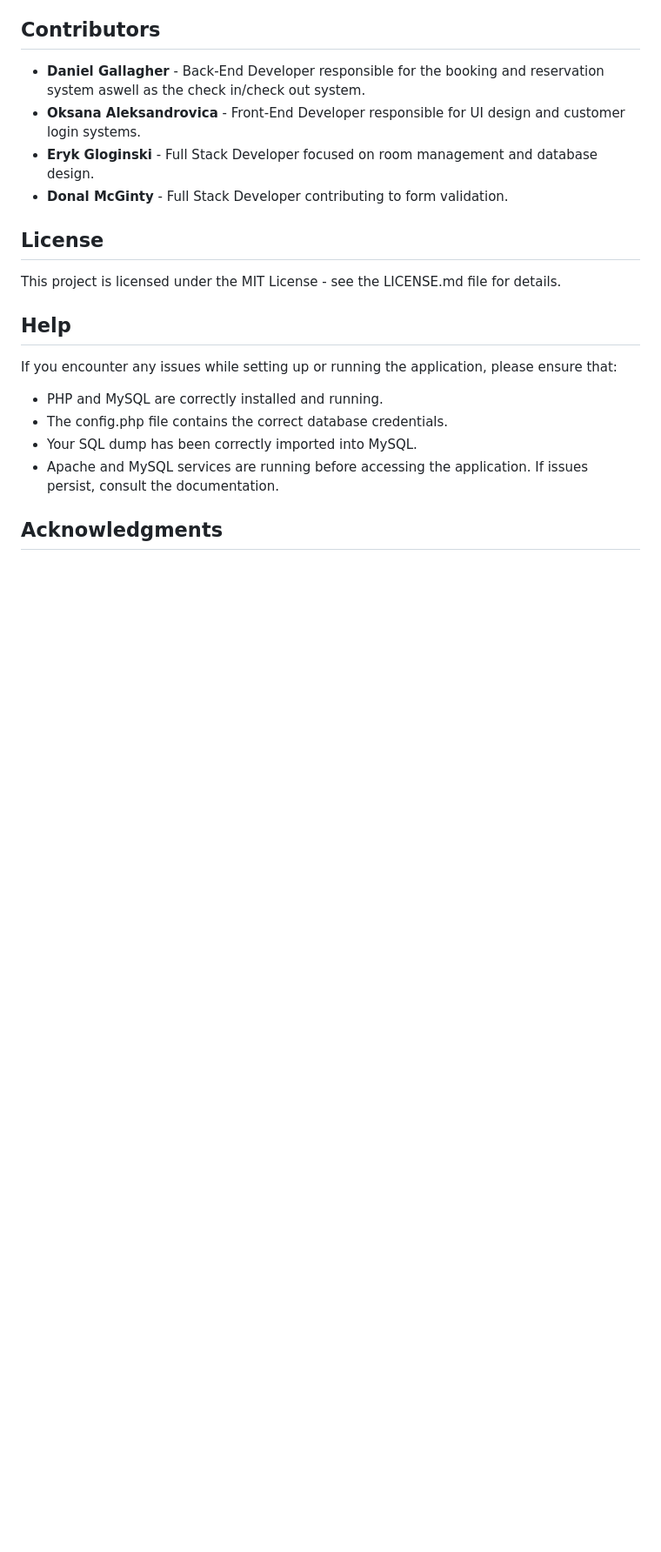
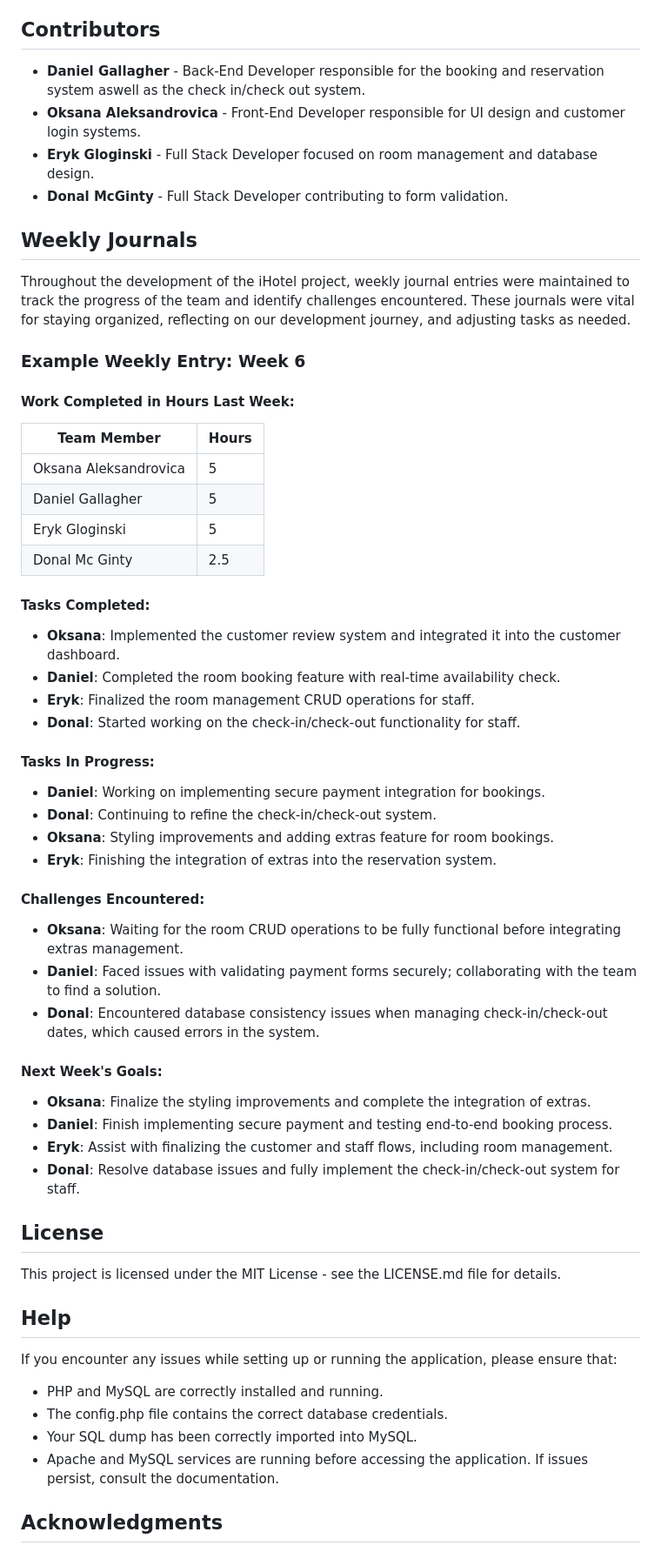
Before and after one commit to DanielGallagher02/Team-Project, a Markdown page: README.md, the part around the change printed below. Shown: that part at 87% size. Drawn GitHub-style; blank space fills up the shorter version.

```diff
--- a/README.md
+++ b/README.md
@@ -139,6 +140,43 @@ CREATE TABLE `customer` (
 - **Eryk Gloginski** - Full Stack Developer focused on room management and database design.
 - **Donal McGinty** - Full Stack Developer contributing to form validation.
 
+## Weekly Journals
+
+Throughout the development of the iHotel project, weekly journal entries were maintained to track the progress of the team and identify challenges encountered. These journals were vital for staying organized, reflecting on our development journey, and adjusting tasks as needed.
+
+### Example Weekly Entry: Week 6
+
+#### Work Completed in Hours Last Week:
+| Team Member           | Hours |
+|-----------------------|-------|
+| Oksana Aleksandrovica  | 5     |
+| Daniel Gallagher       | 5     |
+| Eryk Gloginski         | 5     |
+| Donal Mc Ginty         | 2.5   |
+
+#### Tasks Completed:
+- **Oksana**: Implemented the customer review system and integrated it into the customer dashboard.
+- **Daniel**: Completed the room booking feature with real-time availability check.
+- **Eryk**: Finalized the room management CRUD operations for staff.
+- **Donal**: Started working on the check-in/check-out functionality for staff.
+
+#### Tasks In Progress:
+- **Daniel**: Working on implementing secure payment integration for bookings.
+- **Donal**: Continuing to refine the check-in/check-out system.
+- **Oksana**: Styling improvements and adding extras feature for room bookings.
+- **Eryk**: Finishing the integration of extras into the reservation system.
+
+#### Challenges Encountered:
+- **Oksana**: Waiting for the room CRUD operations to be fully functional before integrating extras management.
+- **Daniel**: Faced issues with validating payment forms securely; collaborating with the team to find a solution.
+- **Donal**: Encountered database consistency issues when managing check-in/check-out dates, which caused errors in the system.
+
+#### Next Week's Goals:
+- **Oksana**: Finalize the styling improvements and complete the integration of extras.
+- **Daniel**: Finish implementing secure payment and testing end-to-end booking process.
+- **Eryk**: Assist with finalizing the customer and staff flows, including room management.
+- **Donal**: Resolve database issues and fully implement the check-in/check-out system for staff.
+
 ## License
 
 This project is licensed under the MIT License - see the LICENSE.md file for details.
```
Also changed, not shown: other parts of README.md (+4 -3 lines).
